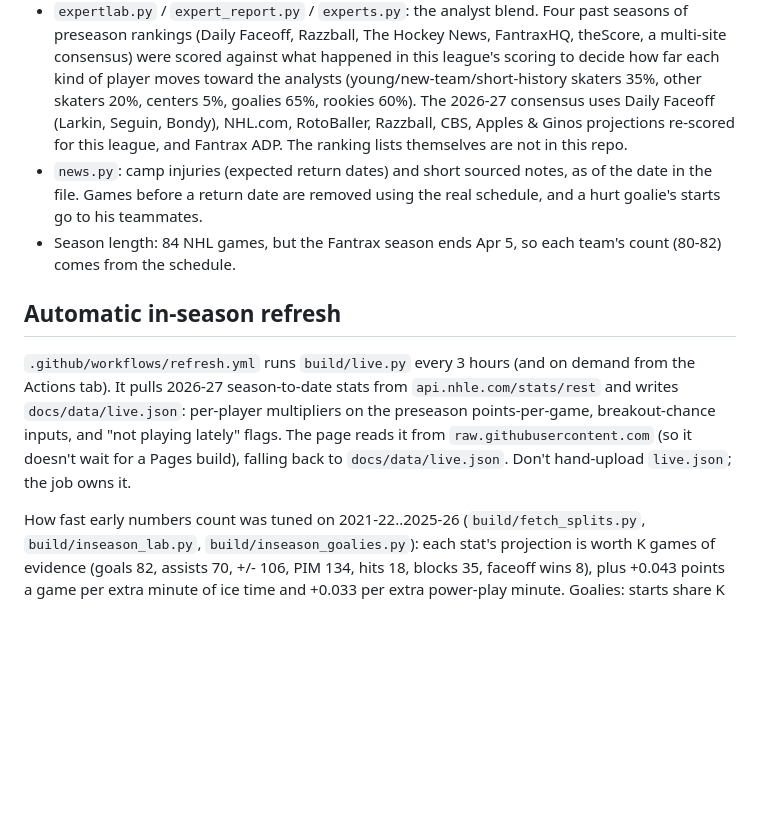
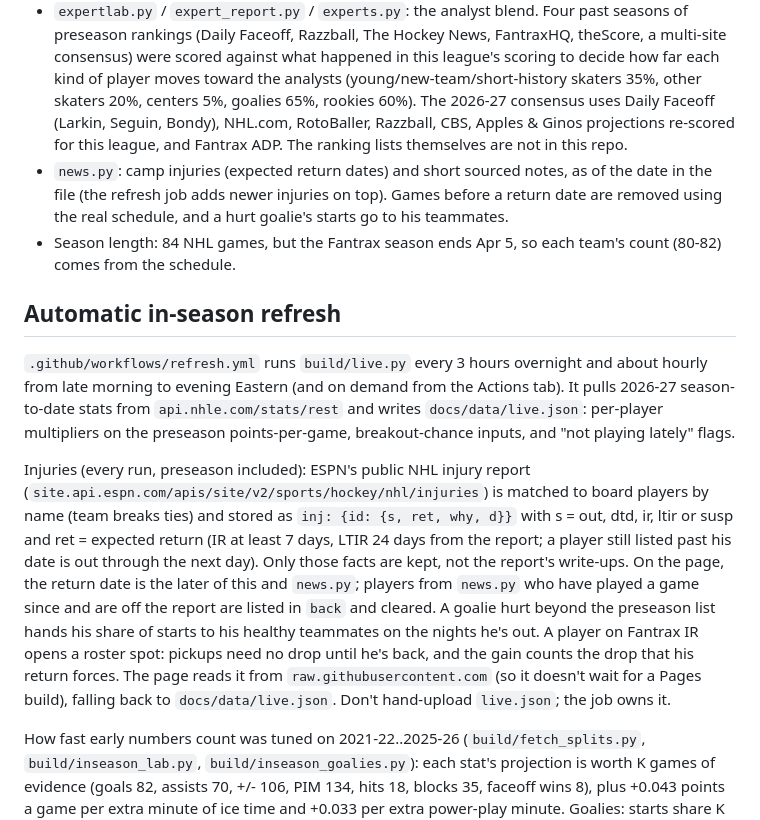
Before and after one commit to Albierrto/zamboniboyz, a Markdown page: README.md, the part around the change. Drawn GitHub-style; blank space fills up the shorter version.

Commit message:
README: injury report in the refresh job

```diff
--- a/README.md
+++ b/README.md
@@ -30,11 +30,13 @@ python build/export.py    # -> site/data/board.js (copy to docs/data/)
 - `marketlab.py`: how much to blend in where drafters take players. It was tested against published preseason rankings, which are not included in this repo.
 - `tune.py` / `tune2.py`: parameter searches. `project2.py`: 2026-27 projections.
 - `expertlab.py` / `expert_report.py` / `experts.py`: the analyst blend. Four past seasons of preseason rankings (Daily Faceoff, Razzball, The Hockey News, FantraxHQ, theScore, a multi-site consensus) were scored against what happened in this league's scoring to decide how far each kind of player moves toward the analysts (young/new-team/short-history skaters 35%, other skaters 20%, centers 5%, goalies 65%, rookies 60%). The 2026-27 consensus uses Daily Faceoff (Larkin, Seguin, Bondy), NHL.com, RotoBaller, Razzball, CBS, Apples & Ginos projections re-scored for this league, and Fantrax ADP. The ranking lists themselves are not in this repo.
-- `news.py`: camp injuries (expected return dates) and short sourced notes, as of the date in the file. Games before a return date are removed using the real schedule, and a hurt goalie's starts go to his teammates.
+- `news.py`: camp injuries (expected return dates) and short sourced notes, as of the date in the file (the refresh job adds newer injuries on top). Games before a return date are removed using the real schedule, and a hurt goalie's starts go to his teammates.
 - Season length: 84 NHL games, but the Fantrax season ends Apr 5, so each team's count (80-82) comes from the schedule.
 
 ## Automatic in-season refresh
-`.github/workflows/refresh.yml` runs `build/live.py` every 3 hours (and on demand from the Actions tab). It pulls 2026-27 season-to-date stats from `api.nhle.com/stats/rest` and writes `docs/data/live.json`: per-player multipliers on the preseason points-per-game, breakout-chance inputs, and "not playing lately" flags. The page reads it from `raw.githubusercontent.com` (so it doesn't wait for a Pages build), falling back to `docs/data/live.json`. Don't hand-upload `live.json`; the job owns it.
+`.github/workflows/refresh.yml` runs `build/live.py` every 3 hours overnight and about hourly from late morning to evening Eastern (and on demand from the Actions tab). It pulls 2026-27 season-to-date stats from `api.nhle.com/stats/rest` and writes `docs/data/live.json`: per-player multipliers on the preseason points-per-game, breakout-chance inputs, and "not playing lately" flags.
+
+Injuries (every run, preseason included): ESPN's public NHL injury report (`site.api.espn.com/apis/site/v2/sports/hockey/nhl/injuries`) is matched to board players by name (team breaks ties) and stored as `inj: {id: {s, ret, why, d}}` with s = out, dtd, ir, ltir or susp and ret = expected return (IR at least 7 days, LTIR 24 days from the report; a player still listed past his date is out through the next day). Only those facts are kept, not the report's write-ups. On the page, the return date is the later of this and `news.py`; players from `news.py` who have played a game since and are off the report are listed in `back` and cleared. A goalie hurt beyond the preseason list hands his share of starts to his healthy teammates on the nights he's out. A player on Fantrax IR opens a roster spot: pickups need no drop until he's back, and the gain counts the drop that his return forces. The page reads it from `raw.githubusercontent.com` (so it doesn't wait for a Pages build), falling back to `docs/data/live.json`. Don't hand-upload `live.json`; the job owns it.
 
 How fast early numbers count was tuned on 2021-22..2025-26 (`build/fetch_splits.py`, `build/inseason_lab.py`, `build/inseason_goalies.py`): each stat's projection is worth K games of evidence (goals 82, assists 70, +/- 106, PIM 134, hits 18, blocks 35, faceoff wins 8), plus +0.043 points a game per extra minute of ice time and +0.033 per extra power-play minute. Goalies: starts share K = 23 team games, points per start K = 54 starts.
 
```
